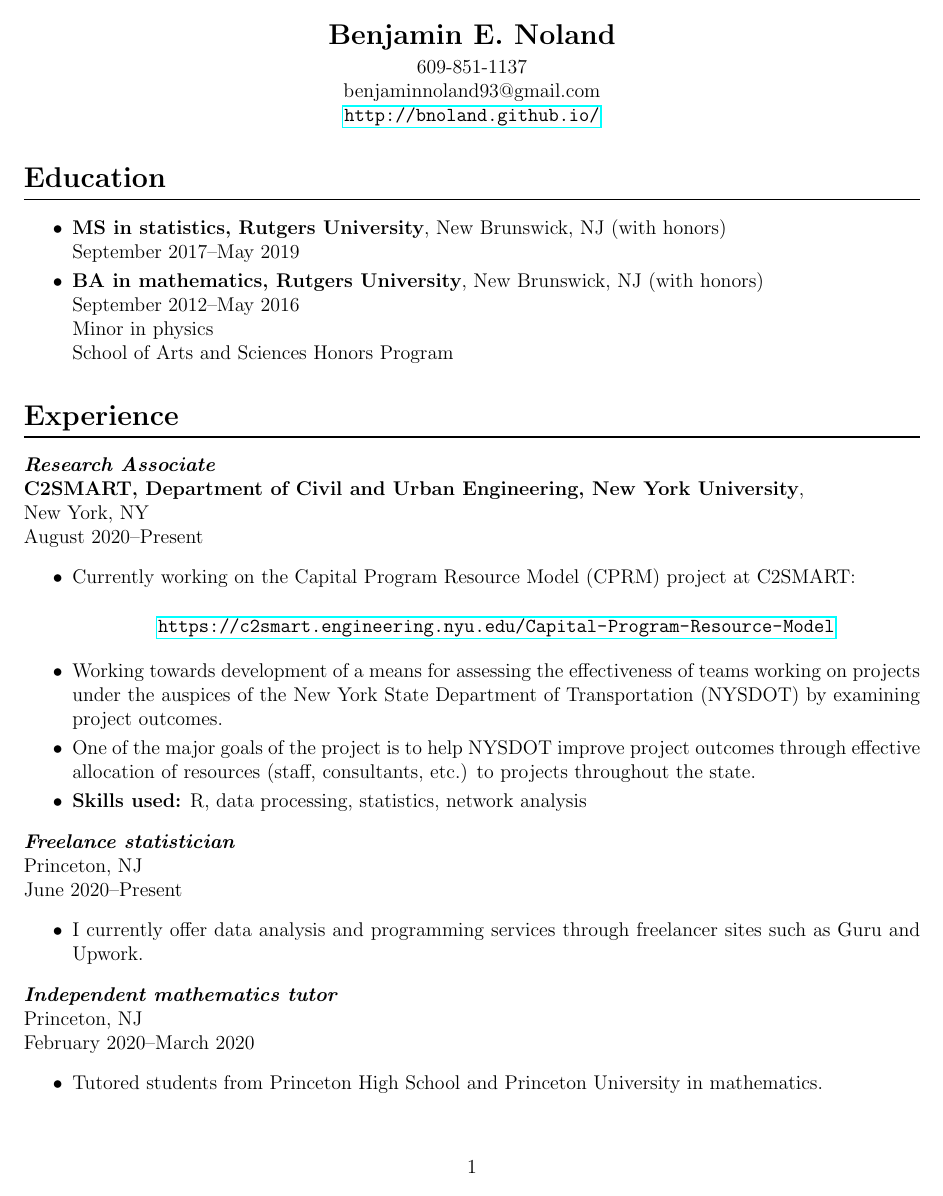
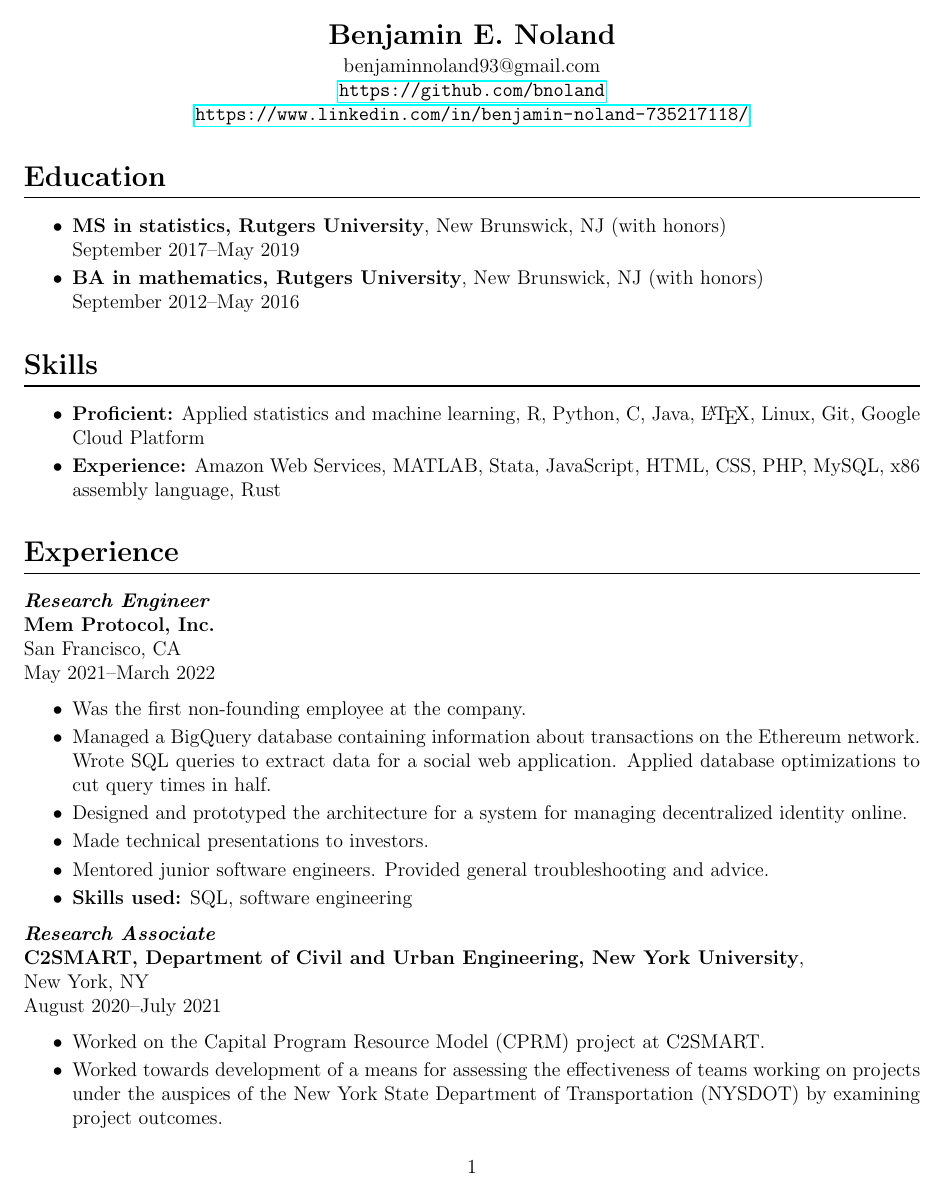
Before and after one commit to bnoland/resume, a LaTeX CV (resume.tex): page 1 of 5 before the commit and page 1 of 3 after it. Compiled offline with pdfLaTeX.

Commit message:
general updates

```diff
--- a/resume.tex
+++ b/resume.tex
@@ -29,55 +32,53 @@
 
 \item \textbf{BA in mathematics, Rutgers University}, New Brunswick, NJ
   (with honors) \\
-  September 2012--May 2016 \\
-  Minor in physics \\
-  School of Arts and Sciences Honors Program
+  September 2012--May 2016
+%  Minor in physics \\
+%  School of Arts and Sciences Honors Program
 \end{itemize}
 
-\iffalse
-\subsection*{Selection of coursework:}
-
+\section*{Skills}
 \begin{itemize}
-\item \textbf{Mathematics:} Calculus, linear algebra, ordinary
-  differential equations, real analysis, complex variables,
-  differential geometry, linear programming, abstract algebra,
-  topology \textit{(taken at Rutgers University)}
-
-\item \textbf{Physics:} Classical mechanics, electromagnetism,
-  astrophysics \textit{(taken at Rutgers University)}
-
-\item \textbf{Computer science:} Systems programming, data structures
-  and algorithms \textit{(taken at Princeton University while in high
-    school)}; Advanced Placement computer science \textit{(taken in
-    high school)}
-
-\item \textbf{Statistics:} Advanced Placement statistics
-  \textit{(taken in high school)}, probability theory, regression
-  analysis \textit{(taking at Rutgers University)}
-
+	\item \textbf{Proficient:} Applied statistics and machine learning, R,
+	Python, C, Java, \LaTeX, Linux, Git, Google Cloud Platform
+	\item \textbf{Experience:} Amazon Web Services, MATLAB, Stata, JavaScript,
+	HTML, CSS, PHP, MySQL, x86 assembly language, Rust
 \end{itemize}
-\fi
 
 \section*{Experience}
+
+\textit{\textbf{Research Engineer}} \\
+\textbf{Mem Protocol, Inc.} \\
+San Francisco, CA \\
+May 2021--March 2022
+\begin{itemize}
+	\item Was the first non-founding employee at the company.
+	\item Managed a BigQuery database containing information about transactions
+	on the Ethereum network. Wrote SQL queries to extract data for a social web
+	application. Applied database optimizations to cut query times in half.
+	\item Designed and prototyped the architecture for a system for managing
+	decentralized identity online.
+	\item Made technical presentations to investors.
+	\item Mentored junior software engineers. Provided general troubleshooting
+	and advice.
+	\item \textbf{Skills used:} SQL, software engineering
+\end{itemize}
 
 \textit{\textbf{Research Associate}} \\
 \textbf{C2SMART, Department of Civil and Urban Engineering,
   New York University}, \\
 New York, NY \\
-August 2020--Present
+August 2020--July 2021
 \begin{itemize}
-\item Currently working on the Capital Program Resource Model (CPRM)
-  project at C2SMART:
-  \begin{center}
-    \url{https://c2smart.engineering.nyu.edu/Capital-Program-Resource-Model}
-  \end{center}
-\item Working towards development of a means for assessing the
+\item Worked on the Capital Program Resource Model (CPRM)
+  project at C2SMART.
+\item Worked towards development of a means for assessing the
   effectiveness of teams working on projects under the auspices of the
   New York State Department of Transportation (NYSDOT) by examining
   project outcomes.
-\item One of the major goals of the project is to help NYSDOT improve
+\item One of the major goals of the project was to help NYSDOT improve
   project outcomes through effective allocation of resources (staff,
   consultants, etc.) to projects throughout the state.
-\item \textbf{Skills used:} R, data processing, statistics, network analysis
+\item \textbf{Skills used:} R, data processing, statistics
 \end{itemize}
 
```
Also changed, not shown: resume.pdf, resume.tex (34 more changed lines).
